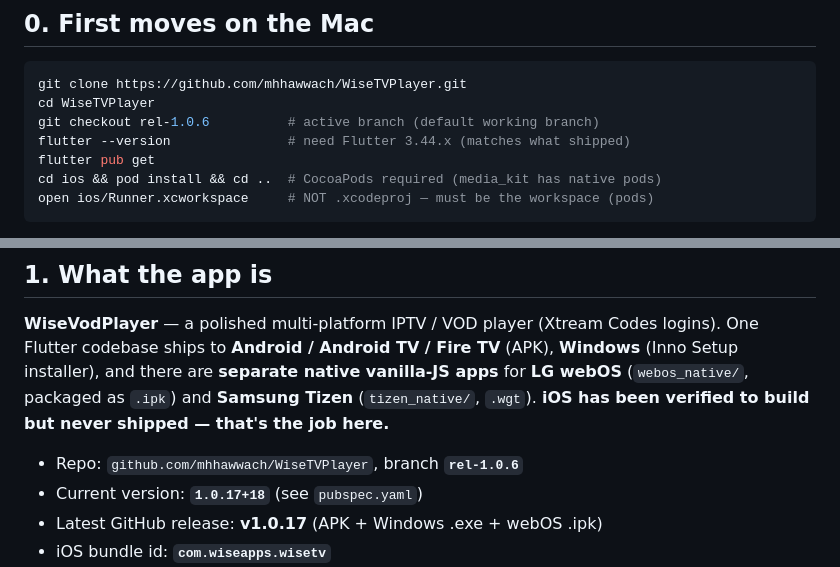
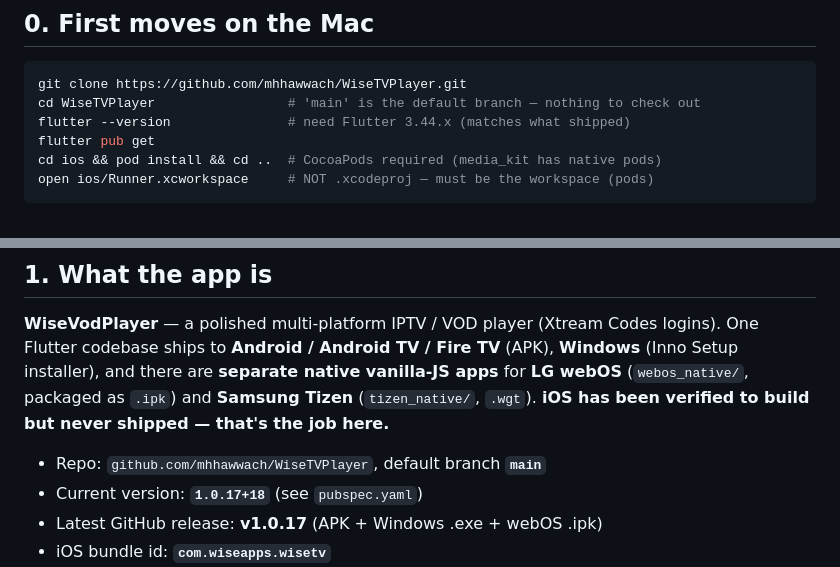
Before and after one commit to mhhawwach/WiseTVPlayer, a Markdown page: MACOS_HANDOFF.md, 2 parts joined by grey strips. Rendered like a GitHub page.

Commit message:
handoff: reference main branch (renamed from rel-1.0.6)

````diff
--- a/MACOS_HANDOFF.md
+++ b/MACOS_HANDOFF.md
@@ -9,8 +9,7 @@
 ## 0. First moves on the Mac
 ```bash
 git clone https://github.com/mhhawwach/WiseTVPlayer.git
-cd WiseTVPlayer
-git checkout rel-1.0.6          # active branch (default working branch)
+cd WiseTVPlayer                 # 'main' is the default branch — nothing to check out
 flutter --version               # need Flutter 3.44.x (matches what shipped)
 flutter pub get
 cd ios && pod install && cd ..  # CocoaPods required (media_kit has native pods)
@@ -28,7 +27,7 @@ apps** for **LG webOS** (`webos_native/`, packaged as `.ipk`) and **Samsung
 Tizen** (`tizen_native/`, `.wgt`). **iOS has been verified to build but never
 shipped — that's the job here.**
 
-- Repo: `github.com/mhhawwach/WiseTVPlayer`, branch **`rel-1.0.6`**
+- Repo: `github.com/mhhawwach/WiseTVPlayer`, default branch **`main`**
 - Current version: **`1.0.17+18`** (see `pubspec.yaml`)
 - Latest GitHub release: **v1.0.17** (APK + Windows .exe + webOS .ipk)
 - iOS bundle id: **`com.wiseapps.wisetv`**
````
